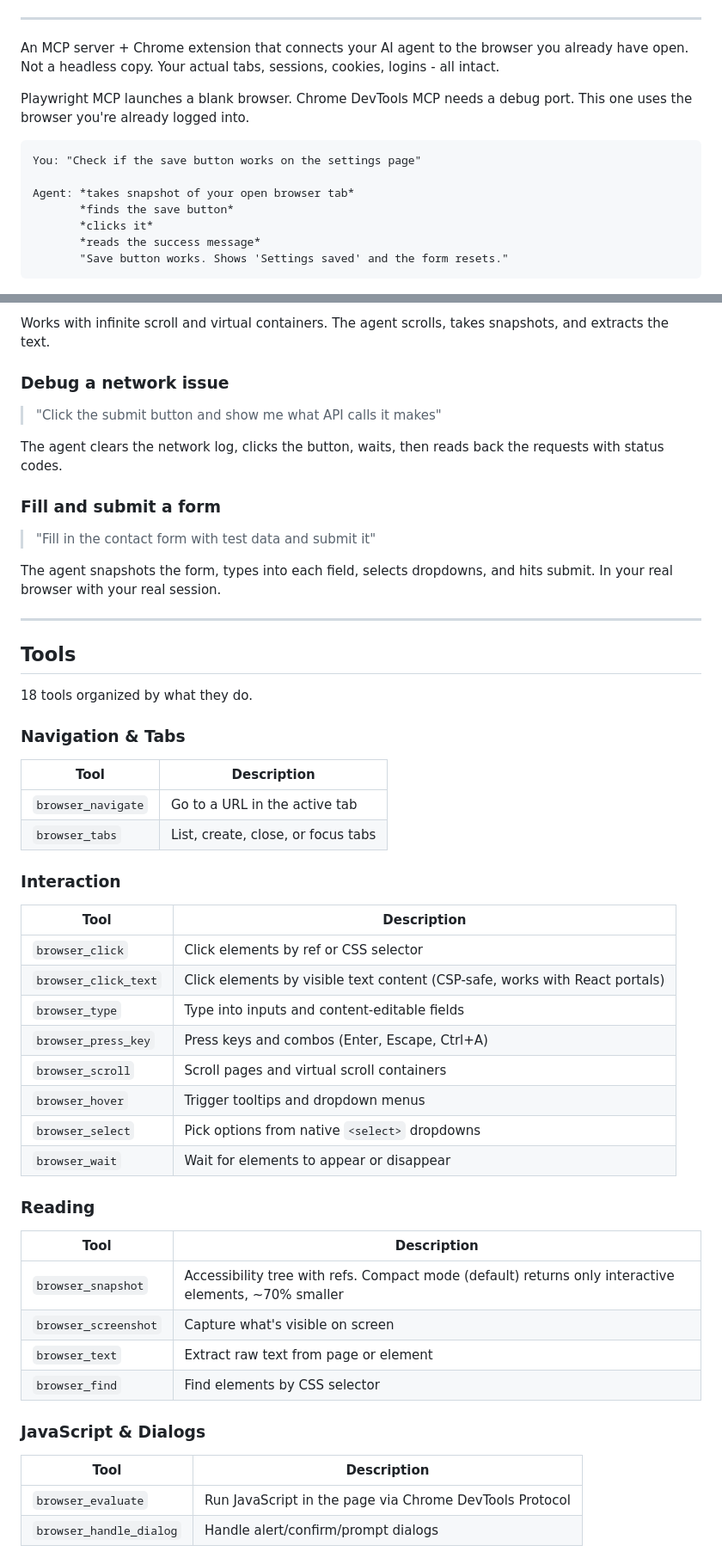
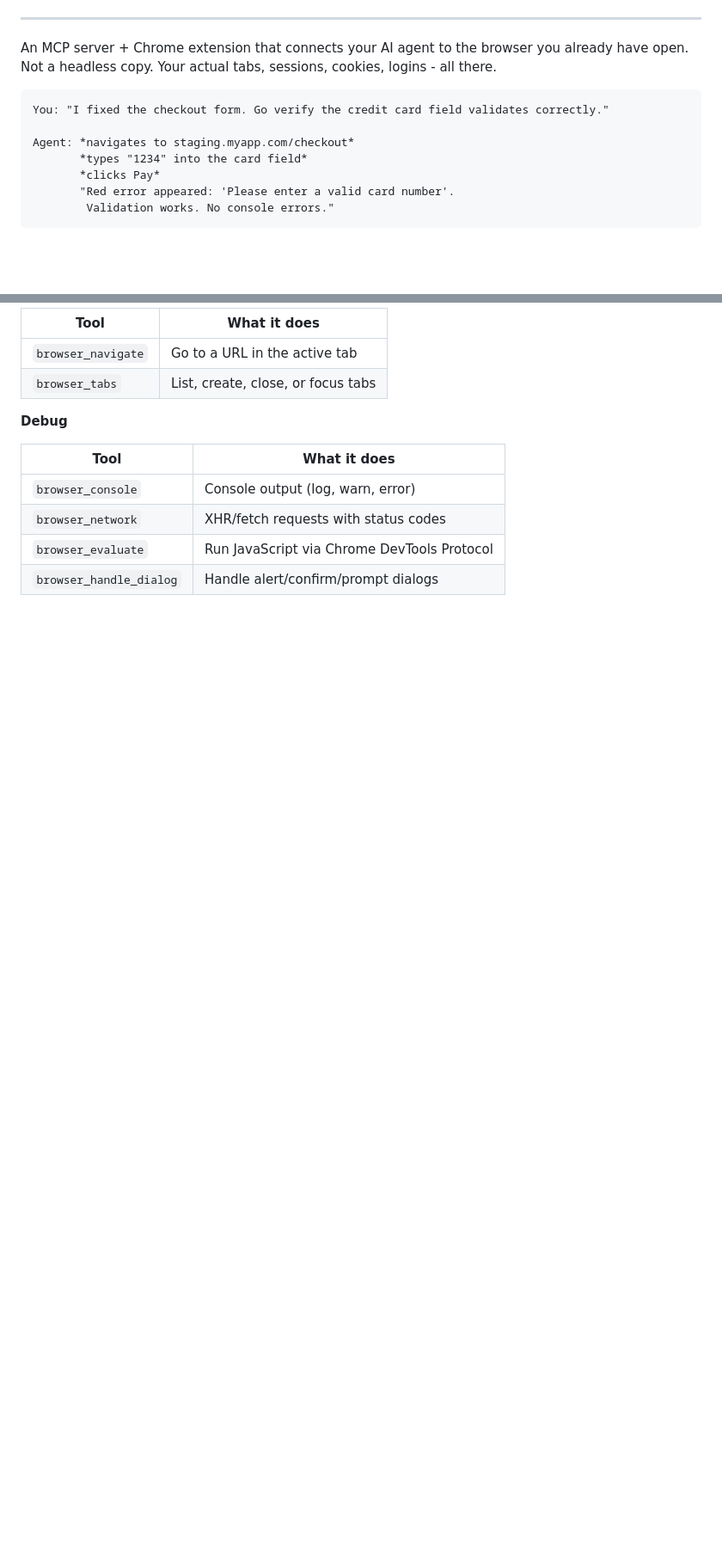
Before and after one commit to ofershap/real-browser-mcp, a Markdown page: README.md, 2 parts joined by grey strips. Shown at 86% size. Drawn GitHub-style; blank space fills up the shorter version.

````diff
--- a/README.md
+++ b/README.md
@@ -28,18 +28,17 @@
 
 ---
 
-An MCP server + Chrome extension that connects your AI agent to the browser you already have open. Not a headless copy. Your actual tabs, sessions, cookies, logins - all intact.
-
-Playwright MCP launches a blank browser. Chrome DevTools MCP needs a debug port. This one uses the browser you're already logged into.
+An MCP server + Chrome extension that connects your AI agent to the browser you already have open.
+Not a headless copy. Your actual tabs, sessions, cookies, logins - all there.
 
 ```
-You: "Check if the save button works on the settings page"
+You: "I fixed the checkout form. Go verify the credit card field validates correctly."
 
-Agent: *takes snapshot of your open browser tab*
-       *finds the save button*
-       *clicks it*
-       *reads the success message*
-       "Save button works. Shows 'Settings saved' and the form resets."
+Agent: *navigates to staging.myapp.com/checkout*
+       *types "1234" into the card field*
+       *clicks Pay*
+       "Red error appeared: 'Please enter a valid card number'.
+        Validation works. No console errors."
 ```
 
 ![Demo](assets/demo.gif)
@@ -147,55 +189,13 @@ Your agent navigates in your already-authenticated browser, takes a screenshot,
-Works with infinite scroll and virtual containers. The agent scrolls, takes snapshots, and extracts the text.
-
-### Debug a network issue
-
-> "Click the submit button and show me what API calls it makes"
-
-The agent clears the network log, clicks the button, waits, then reads back the requests with status codes.
-
-### Fill and submit a form
-
-> "Fill in the contact form with test data and submit it"
-
-The agent snapshots the form, types into each field, selects dropdowns, and hits submit. In your real browser with your real session.
-
----
-
-## Tools
-
-18 tools organized by what they do.
-
-### Navigation & Tabs
-
-| Tool | Description |
+| Tool | What it does |
 |------|-------------|
 | `browser_navigate` | Go to a URL in the active tab |
 | `browser_tabs` | List, create, close, or focus tabs |
 
-### Interaction
+**Debug**
 
-| Tool | Description |
+| Tool | What it does |
 |------|-------------|
-| `browser_click` | Click elements by ref or CSS selector |
-| `browser_click_text` | Click elements by visible text content (CSP-safe, works with React portals) |
-| `browser_type` | Type into inputs and content-editable fields |
-| `browser_press_key` | Press keys and combos (Enter, Escape, Ctrl+A) |
-| `browser_scroll` | Scroll pages and virtual scroll containers |
-| `browser_hover` | Trigger tooltips and dropdown menus |
-| `browser_select` | Pick options from native `<select>` dropdowns |
-| `browser_wait` | Wait for elements to appear or disappear |
-
-### Reading
-
-| Tool | Description |
-|------|-------------|
-| `browser_snapshot` | Accessibility tree with refs. Compact mode (default) returns only interactive elements, ~70% smaller |
-| `browser_screenshot` | Capture what's visible on screen |
-| `browser_text` | Extract raw text from page or element |
-| `browser_find` | Find elements by CSS selector |
-
-### JavaScript & Dialogs
-
-| Tool | Description |
-|------|-------------|
-| `browser_evaluate` | Run JavaScript in the page via Chrome DevTools Protocol |
+| `browser_console` | Console output (log, warn, error) |
+| `browser_network` | XHR/fetch requests with status codes |
+| `browser_evaluate` | Run JavaScript via Chrome DevTools Protocol |
 | `browser_handle_dialog` | Handle alert/confirm/prompt dialogs |
````
Also changed, not shown: other parts of README.md (+124 -132 lines), assets/demo.gif.
